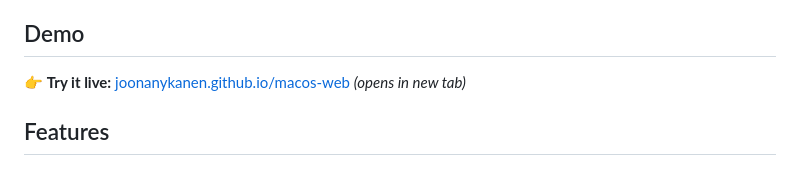
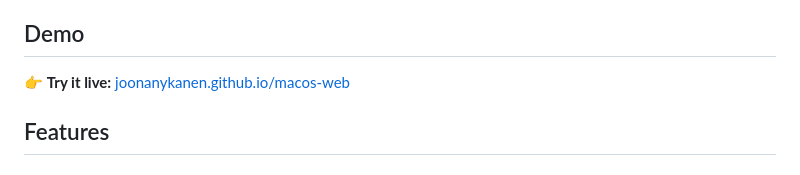
Before and after one commit to joonanykanen/macos-web, a Markdown page: README.md, the part around the change. Drawn GitHub-style.

Commit message:
Remove incorrect 'opens in new tab' note from demo link

```diff
--- a/README.md
+++ b/README.md
@@ -9,7 +9,7 @@ A fully functional browser-based macOS clone with window management, dock, spotl
 
 ## Demo
 
-👉 **Try it live:** [joonanykanen.github.io/macos-web](https://joonanykanen.github.io/macos-web) *(opens in new tab)*
+👉 **Try it live:** [joonanykanen.github.io/macos-web](https://joonanykanen.github.io/macos-web)
 
 ## Features
 
```
